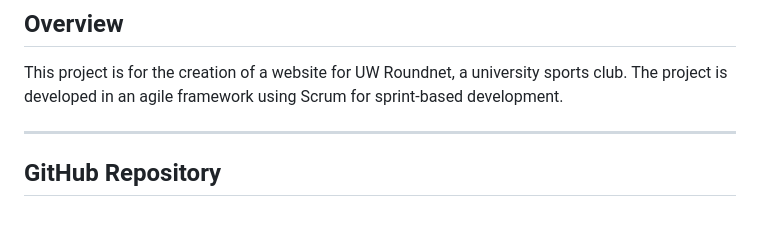
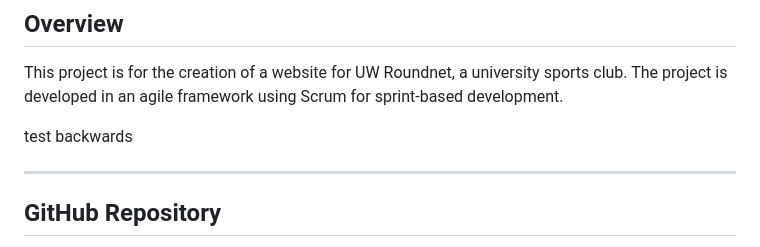
Before and after one commit to sjburgess/UW-Roundnet-Website, a Markdown page: README.md, the part around the change. Rendered like a GitHub page; blank space fills up the shorter version.

```diff
--- a/README.md
+++ b/README.md
@@ -2,6 +2,8 @@
 
 ## Overview
 This project is for the creation of a website for UW Roundnet, a university sports club. The project is developed in an agile framework using Scrum for sprint-based development.
+
+test backwards
 
 -----------------------------------------------
 
```
